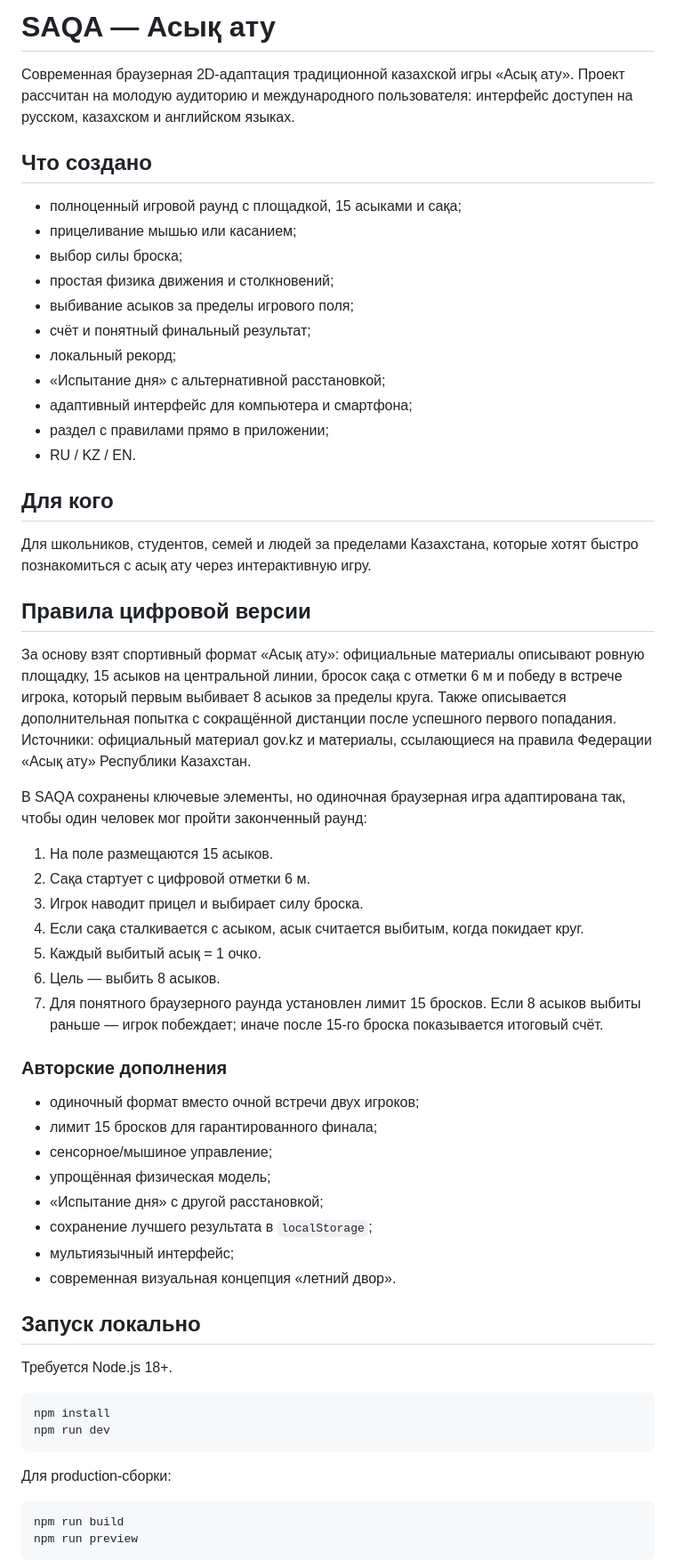
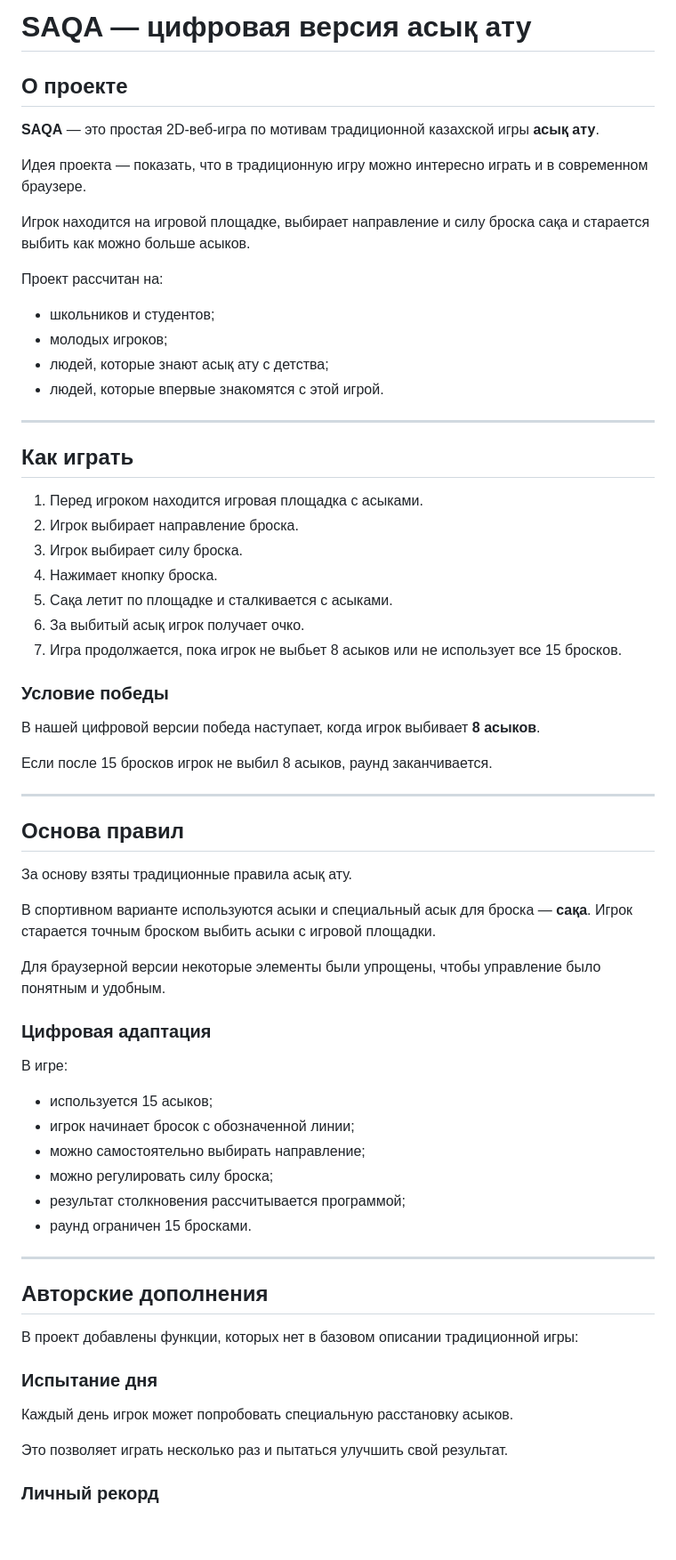
Before and after one commit to alimilmaliyev-code/asyq-atu, a Markdown page: README.md, the part around one of its changes. Shown at 89% size. Rendered like a GitHub page; blank space fills up the shorter version.

````diff
--- a/README.md
+++ b/README.md
@@ -1,62 +1,70 @@
-# SAQA — Асық ату
+# SAQA — цифровая версия асық ату
 
-Современная браузерная 2D-адаптация традиционной казахской игры «Асық ату». Проект рассчитан на молодую аудиторию и международного пользователя: интерфейс доступен на русском, казахском и английском языках.
+## О проекте
 
-## Что создано
+**SAQA** — это простая 2D-веб-игра по мотивам традиционной казахской игры **асық ату**.
 
-- полноценный игровой раунд с площадкой, 15 асыками и сақа;
-- прицеливание мышью или касанием;
-- выбор силы броска;
-- простая физика движения и столкновений;
-- выбивание асыков за пределы игрового поля;
-- счёт и понятный финальный результат;
-- локальный рекорд;
-- «Испытание дня» с альтернативной расстановкой;
-- адаптивный интерфейс для компьютера и смартфона;
-- раздел с правилами прямо в приложении;
-- RU / KZ / EN.
+Идея проекта — показать, что в традиционную игру можно интересно играть и в современном браузере.
 
-## Для кого
+Игрок находится на игровой площадке, выбирает направление и силу броска сақа и старается выбить как можно больше асыков.
 
-Для школьников, студентов, семей и людей за пределами Казахстана, которые хотят быстро познакомиться с асық ату через интерактивную игру.
+Проект рассчитан на:
 
-## Правила цифровой версии
+* школьников и студентов;
+* молодых игроков;
+* людей, которые знают асық ату с детства;
+* людей, которые впервые знакомятся с этой игрой.
 
-За основу взят спортивный формат «Асық ату»: официальные материалы описывают ровную площадку, 15 асыков на центральной линии, бросок сақа с отметки 6 м и победу в встрече игрока, который первым выбивает 8 асыков за пределы круга. Также описывается дополнительная попытка с сокращённой дистанции после успешного первого попадания. Источники: официальный материал gov.kz и материалы, ссылающиеся на правила Федерации «Асық ату» Республики Казахстан.
+---
 
-В SAQA сохранены ключевые элементы, но одиночная браузерная игра адаптирована так, чтобы один человек мог пройти законченный раунд:
+## Как играть
 
-1. На поле размещаются 15 асыков.
-2. Сақа стартует с цифровой отметки 6 м.
-3. Игрок наводит прицел и выбирает силу броска.
-4. Если сақа сталкивается с асыком, асык считается выбитым, когда покидает круг.
-5. Каждый выбитый асық = 1 очко.
-6. Цель — выбить 8 асыков.
-7. Для понятного браузерного раунда установлен лимит 15 бросков. Если 8 асыков выбиты раньше — игрок побеждает; иначе после 15-го броска показывается итоговый счёт.
+1. Перед игроком находится игровая площадка с асыками.
+2. Игрок выбирает направление броска.
+3. Игрок выбирает силу броска.
+4. Нажимает кнопку броска.
+5. Сақа летит по площадке и сталкивается с асыками.
+6. За выбитый асық игрок получает очко.
+7. Игра продолжается, пока игрок не выбьет 8 асыков или не использует все 15 бросков.
 
-### Авторские дополнения
+### Условие победы
 
-- одиночный формат вместо очной встречи двух игроков;
-- лимит 15 бросков для гарантированного финала;
-- сенсорное/мышиное управление;
-- упрощённая физическая модель;
-- «Испытание дня» с другой расстановкой;
-- сохранение лучшего результата в `localStorage`;
-- мультиязычный интерфейс;
-- современная визуальная концепция «летний двор».
+В нашей цифровой версии победа наступает, когда игрок выбивает **8 асыков**.
 
-## Запуск локально
+Если после 15 бросков игрок не выбил 8 асыков, раунд заканчивается.
 
-Требуется Node.js 18+.
+---
 
-```bash
-npm install
-npm run dev
-```
+## Основа правил
 
-Для production-сборки:
+За основу взяты традиционные правила асық ату.
 
-```bash
-npm run build
-npm run preview
-```
+В спортивном варианте используются асыки и специальный асык для броска — **сақа**. Игрок старается точным броском выбить асыки с игровой площадки.
+
+Для браузерной версии некоторые элементы были упрощены, чтобы управление было понятным и удобным.
+
+### Цифровая адаптация
+
+В игре:
+
+* используется 15 асыков;
+* игрок начинает бросок с обозначенной линии;
+* можно самостоятельно выбирать направление;
+* можно регулировать силу броска;
+* результат столкновения рассчитывается программой;
+* раунд ограничен 15 бросками.
+
+---
+
+## Авторские дополнения
+
+В проект добавлены функции, которых нет в базовом описании традиционной игры:
+
+### Испытание дня
+
+Каждый день игрок может попробовать специальную расстановку асыков.
+
+Это позволяет играть несколько раз и пытаться улучшить свой результат.
+
+### Личный рекорд
+
````
Also changed, not shown: other parts of README.md (+131 -21 lines).
